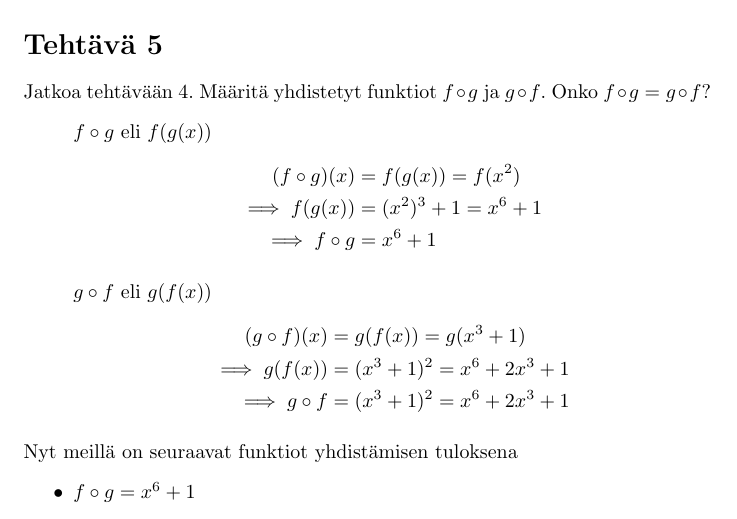
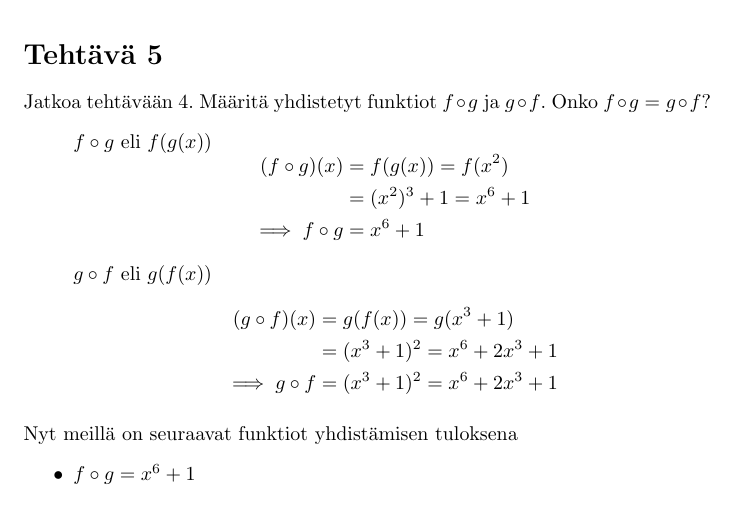
Before and after one commit to juhapekka/matikka, a LaTeX document (harjoitus4.tex): part of page 7 of 8, cut so that both start at the same text. Compiled offline with pdfLaTeX.

Commit message:
tehtävä5 pieni korjaus

```diff
--- a/harjoitus4.tex
+++ b/harjoitus4.tex
@@ -245,7 +245,7 @@
             \[
                 \begin{aligned}
                     (f \circ g)(x) &= f(g(x)) = f(x^2) \\
-                    \implies f(g(x)) &= (x^2)^3 + 1 = x^6 + 1 \\
+                    &= (x^2)^3 + 1 = x^6 + 1 \\
                     \implies f \circ g &= x^6 + 1
                 \end{aligned}
             \]
@@ -253,7 +253,7 @@
                 \[
                     \begin{aligned}
                         (g \circ f)(x) &= g(f(x)) = g(x^3 + 1) \\
-                        \implies g(f(x)) &= (x^3 + 1)^2 = x^6 + 2x^3 + 1 \\
+                        &= (x^3 + 1)^2 = x^6 + 2x^3 + 1 \\
                         \implies g \circ f &= (x^3 + 1)^2 = x^6 + 2x^3 + 1
                     \end{aligned}
                 \]
```
